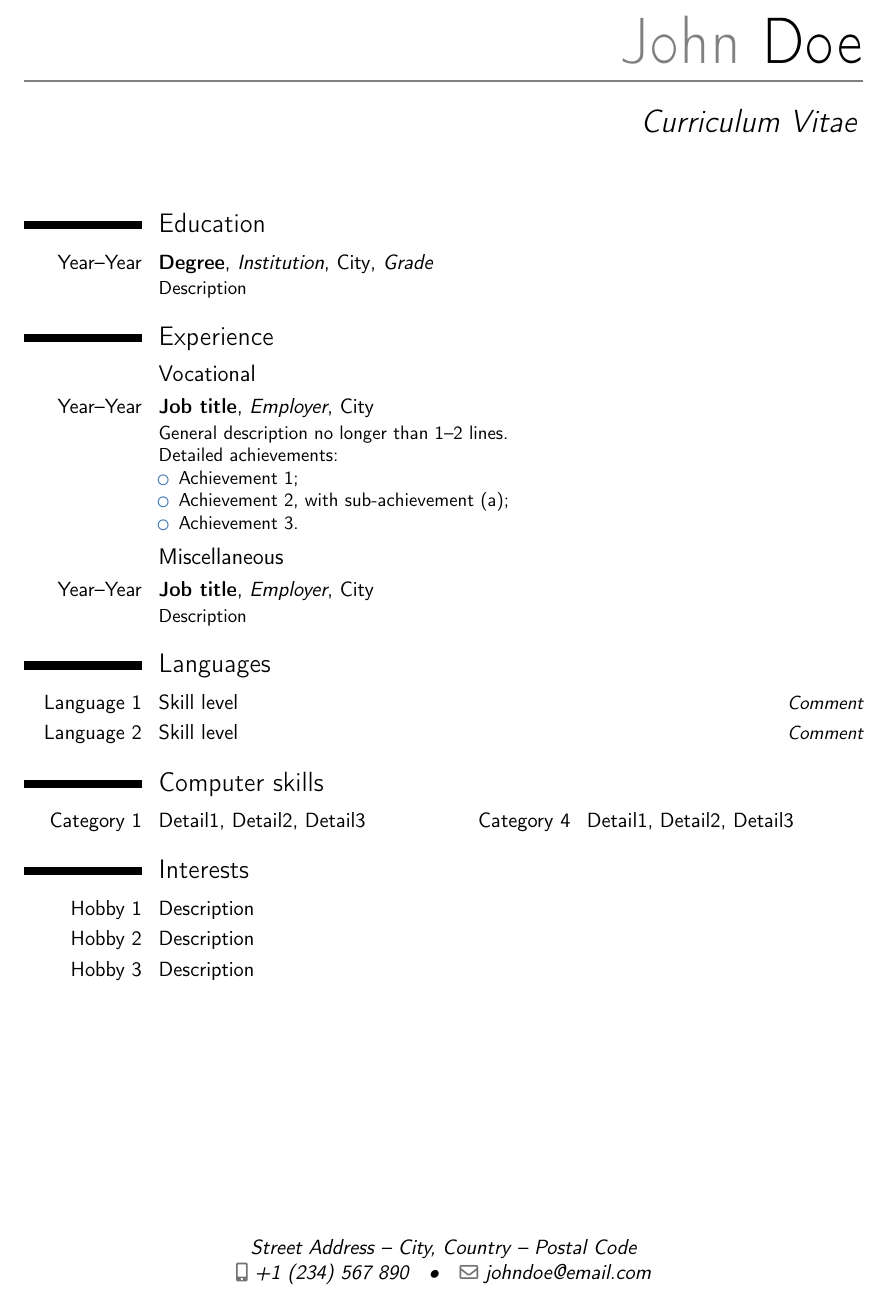
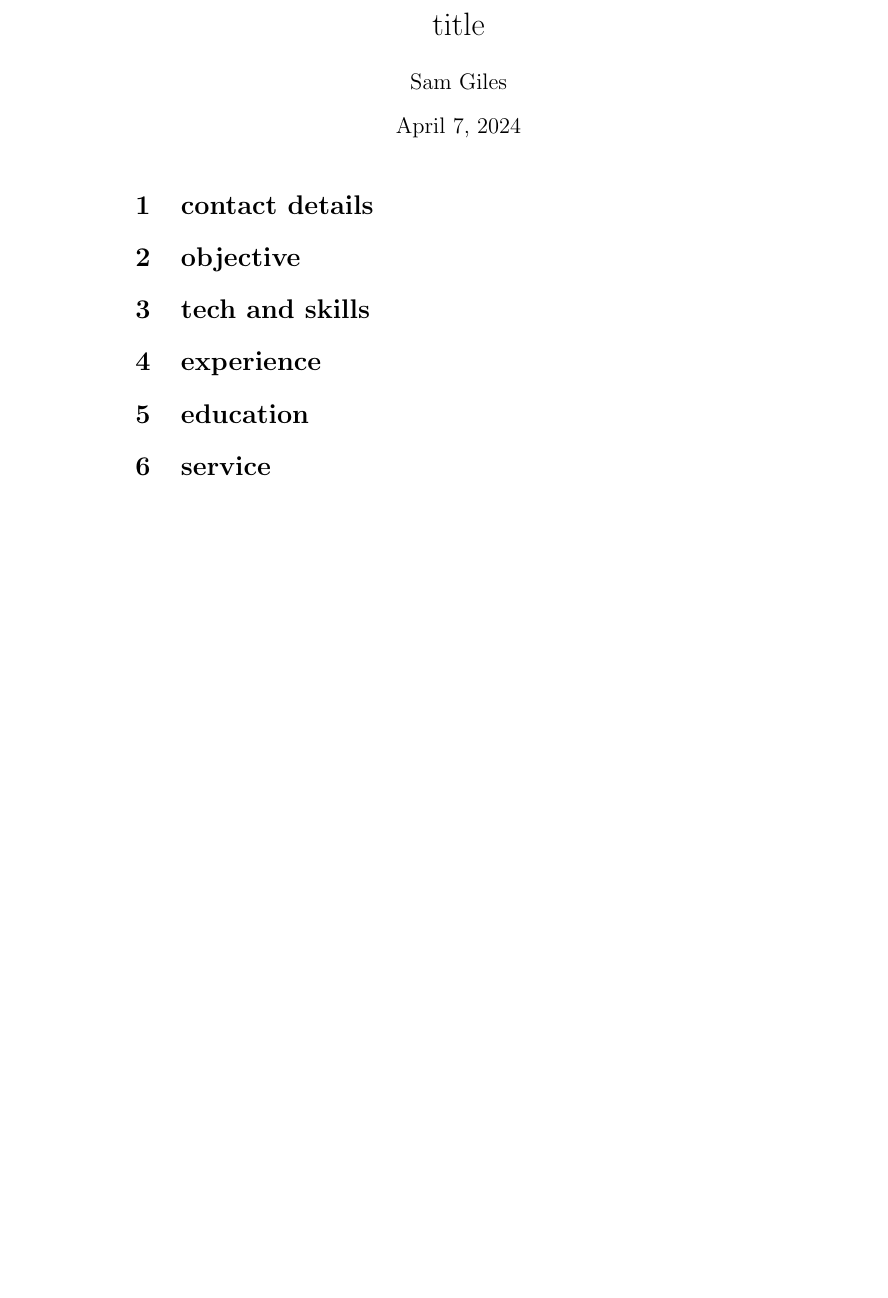
Before and after one commit to lobes/resume, a LaTeX CV (resume.tex): part of the page, cut at the place of the change, the shorter picture padded with empty space. Compiled offline with pdfLaTeX.

Commit message:
finally, a good tutorial

```diff
--- a/resume.tex
+++ b/resume.tex
@@ -9,37 +1,17 @@
-\name{John}{Doe}
-\title{Curriculum Vitae}
-\address{Street Address}{City, Country}{Postal Code}
-\phone[mobile]{+1~(234)~567~890}
-\email{johndoe@email.com}
+\documentclass{article}
 
 \begin{document}
-\makecvtitle
 
-\section{Education}
-\cventry{Year--Year}{Degree}{Institution}{City}{\textit{Grade}}{Description}  % Arguments not required can be left empty
+\title{title}
+\author{Sam Giles}
 
-\section{Experience}
-\subsection{Vocational}
-\cventry{Year--Year}{Job title}{Employer}{City}{}{General description no longer than 1--2 lines.\newline{}%
-Detailed achievements:
-\begin{itemize}
-\item Achievement 1;
-\item Achievement 2, with sub-achievement (a);
-\item Achievement 3.
-\end{itemize}}
-\subsection{Miscellaneous}
-\cventry{Year--Year}{Job title}{Employer}{City}{}{Description}
+\maketitle
 
-\section{Languages}
-\cvitemwithcomment{Language 1}{Skill level}{Comment}
-\cvitemwithcomment{Language 2}{Skill level}{Comment}
-
-\section{Computer skills}
-\cvdoubleitem{Category 1}{Detail1, Detail2, Detail3}{Category 4}{Detail1, Detail2, Detail3}
-
-\section{Interests}
-\cvitem{Hobby 1}{Description}
-\cvitem{Hobby 2}{Description}
-\cvitem{Hobby 3}{Description}
+\section{contact details}
+\section{objective}
+\section{tech and skills}
+\section{experience}
+\section{education}
+\section{service}
 
 \end{document}
```
Also changed, not shown: resume.tex (8 more changed lines).
